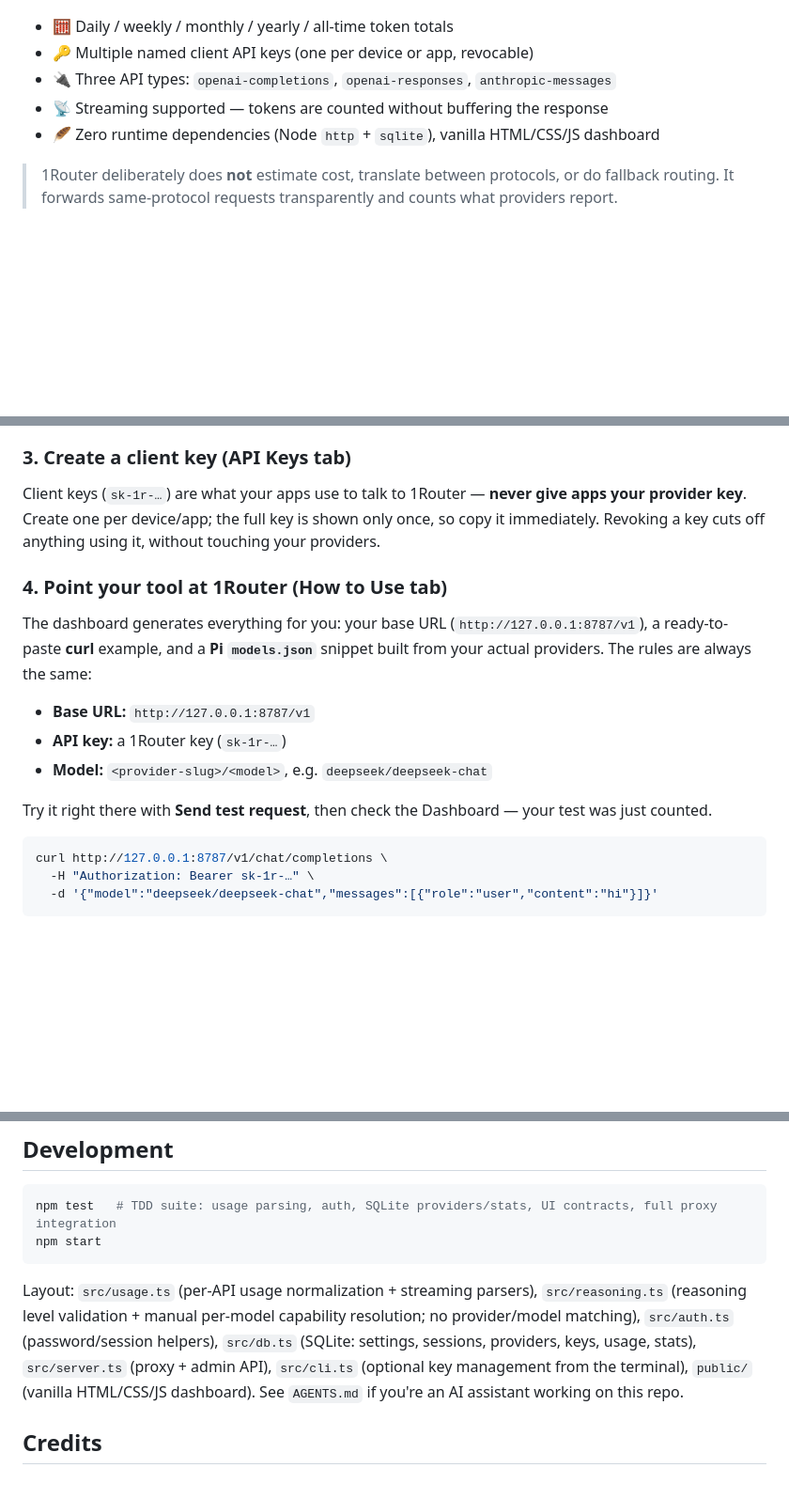
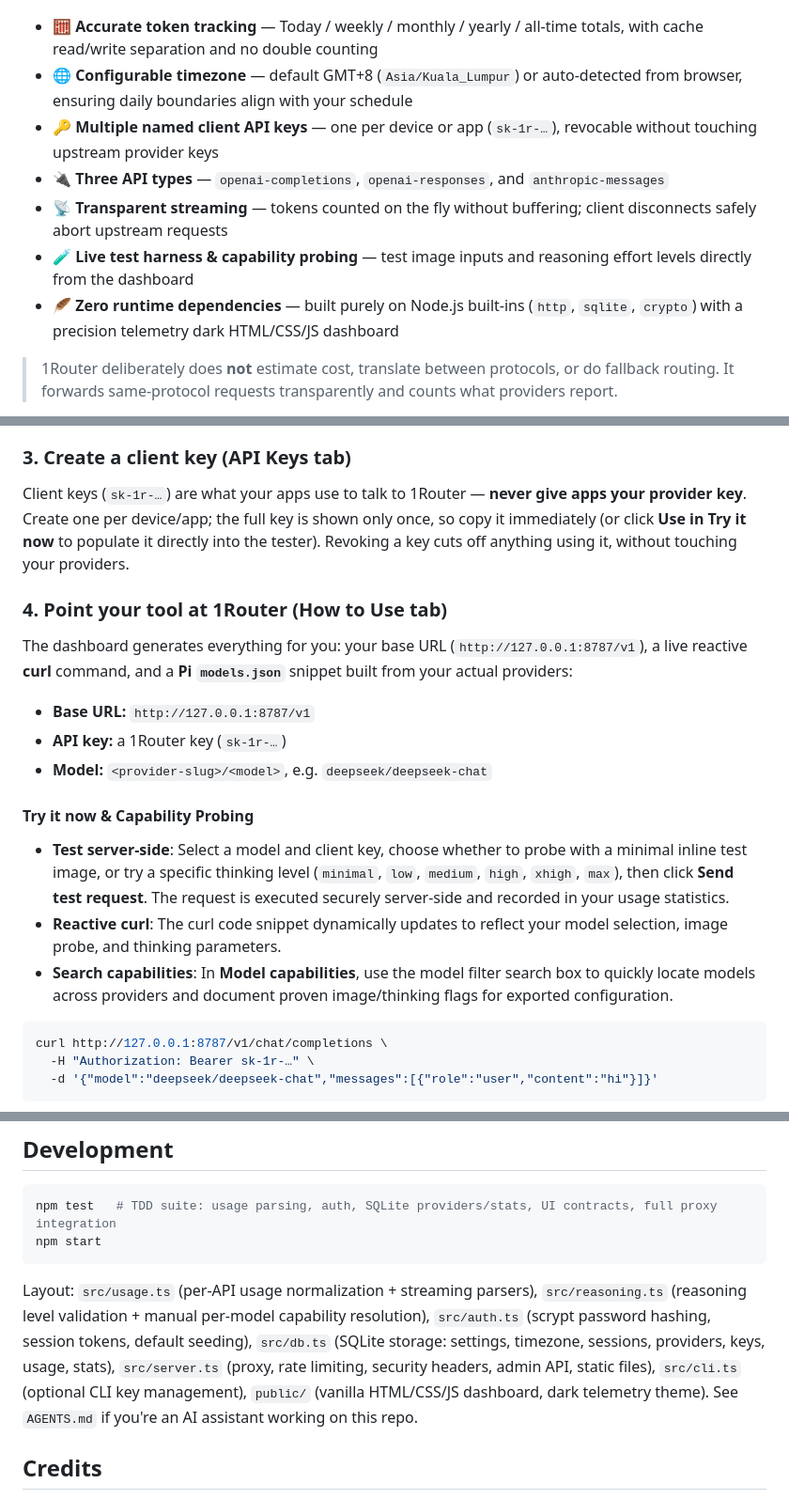
Before and after one commit to hujanpanada/1router, a Markdown page: README.md, 3 parts joined by grey strips. Shown at 94% size. Drawn GitHub-style; blank space fills up the shorter version.

````diff
--- a/README.md
+++ b/README.md
@@ -15,11 +15,13 @@ from a built-in web dashboard.
 
 ![1Router dashboard — API token usage by provider, with recent requests](images/1router-dashboard.png)
 
-- 🧮 Daily / weekly / monthly / yearly / all-time token totals
-- 🔑 Multiple named client API keys (one per device or app, revocable)
-- 🔌 Three API types: `openai-completions`, `openai-responses`, `anthropic-messages`
-- 📡 Streaming supported — tokens are counted without buffering the response
-- 🪶 Zero runtime dependencies (Node `http` + `sqlite`), vanilla HTML/CSS/JS dashboard
+- 🧮 **Accurate token tracking** — Today / weekly / monthly / yearly / all-time totals, with cache read/write separation and no double counting
+- 🌐 **Configurable timezone** — default GMT+8 (`Asia/Kuala_Lumpur`) or auto-detected from browser, ensuring daily boundaries align with your schedule
+- 🔑 **Multiple named client API keys** — one per device or app (`sk-1r-…`), revocable without touching upstream provider keys
+- 🔌 **Three API types** — `openai-completions`, `openai-responses`, and `anthropic-messages`
+- 📡 **Transparent streaming** — tokens counted on the fly without buffering; client disconnects safely abort upstream requests
+- 🧪 **Live test harness & capability probing** — test image inputs and reasoning effort levels directly from the dashboard
+- 🪶 **Zero runtime dependencies** — built purely on Node.js built-ins (`http`, `sqlite`, `crypto`) with a precision telemetry dark HTML/CSS/JS dashboard
 
 > 1Router deliberately does **not** estimate cost, translate between
 > protocols, or do fallback routing. It forwards same-protocol requests
@@ -86,22 +95,24 @@ harness’s own config.
 
 Client keys (`sk-1r-…`) are what your apps use to talk to 1Router —
 **never give apps your provider key**. Create one per device/app; the
-full key is shown only once, so copy it immediately. Revoking a key
-cuts off anything using it, without touching your providers.
+full key is shown only once, so copy it immediately (or click **Use in Try it now**
+to populate it directly into the tester). Revoking a key cuts off anything
+using it, without touching your providers.
 
 ### 4. Point your tool at 1Router (How to Use tab)
 
 The dashboard generates everything for you: your base URL
-(`http://127.0.0.1:8787/v1`), a ready-to-paste **curl** example, and a
-**Pi `models.json`** snippet built from your actual providers. The rules
-are always the same:
+(`http://127.0.0.1:8787/v1`), a live reactive **curl** command, and a
+**Pi `models.json`** snippet built from your actual providers:
 
 - **Base URL:** `http://127.0.0.1:8787/v1`
 - **API key:** a 1Router key (`sk-1r-…`)
 - **Model:** `<provider-slug>/<model>`, e.g. `deepseek/deepseek-chat`
 
-Try it right there with **Send test request**, then check the Dashboard —
-your test was just counted.
+#### Try it now & Capability Probing
+- **Test server-side**: Select a model and client key, choose whether to probe with a minimal inline test image, or try a specific thinking level (`minimal`, `low`, `medium`, `high`, `xhigh`, `max`), then click **Send test request**. The request is executed securely server-side and recorded in your usage statistics.
+- **Reactive curl**: The curl code snippet dynamically updates to reflect your model selection, image probe, and thinking parameters.
+- **Search capabilities**: In **Model capabilities**, use the model filter search box to quickly locate models across providers and document proven image/thinking flags for exported configuration.
 
 ```bash
 curl http://127.0.0.1:8787/v1/chat/completions \
@@ -175,12 +179,12 @@ npm start
 ```
 
 Layout: `src/usage.ts` (per-API usage normalization + streaming parsers),
-`src/reasoning.ts` (reasoning level validation + manual per-model
-capability resolution; no provider/model matching),
-`src/auth.ts` (password/session helpers), `src/db.ts` (SQLite: settings,
-sessions, providers, keys, usage, stats), `src/server.ts` (proxy + admin API),
-`src/cli.ts` (optional key management from the terminal),
-`public/` (vanilla HTML/CSS/JS dashboard). See `AGENTS.md` if you're an AI assistant working on this repo.
+`src/reasoning.ts` (reasoning level validation + manual per-model capability resolution),
+`src/auth.ts` (scrypt password hashing, session tokens, default seeding),
+`src/db.ts` (SQLite storage: settings, timezone, sessions, providers, keys, usage, stats),
+`src/server.ts` (proxy, rate limiting, security headers, admin API, static files),
+`src/cli.ts` (optional CLI key management),
+`public/` (vanilla HTML/CSS/JS dashboard, dark telemetry theme). See `AGENTS.md` if you're an AI assistant working on this repo.
 
 ## Credits
 
````
Also changed, not shown: other parts of README.md (+30 -30 lines).
